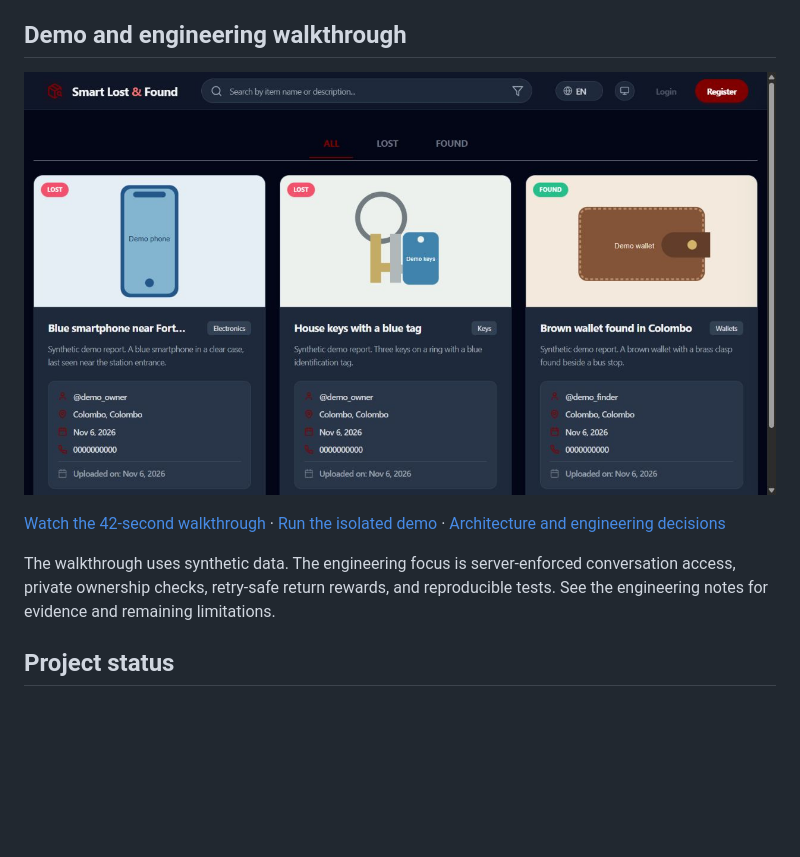
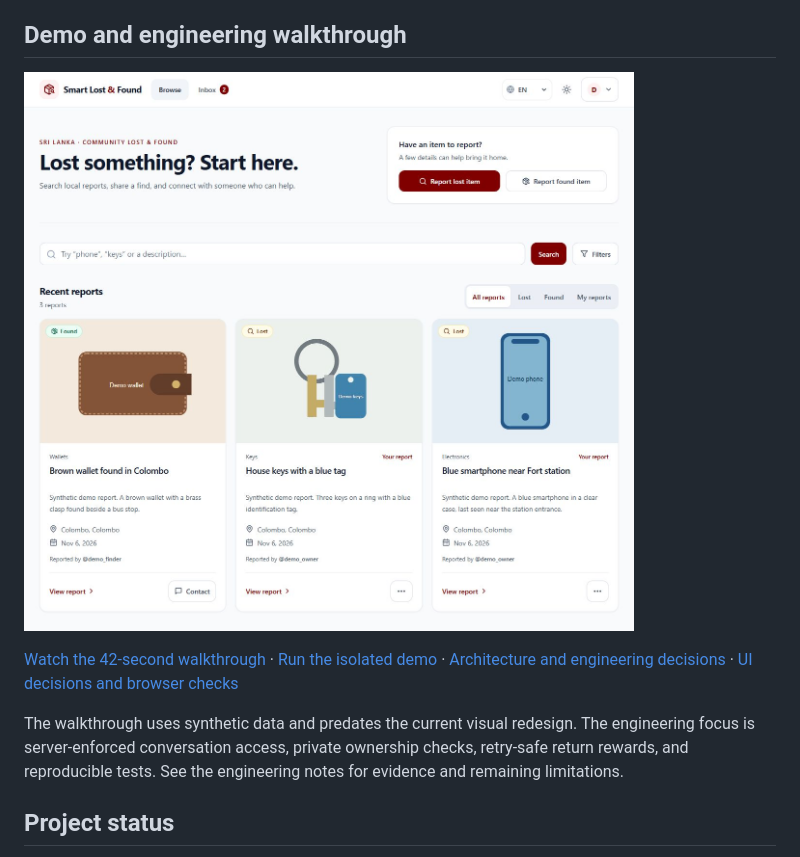
Before and after one commit to minuraDinupriya/smart-lost-and-found-sl, a Markdown page: README.md, the part around the change. GitHub-like rendering; pictures changed too: docs/media/ui-home-desktop-light.jpg (added); blank space fills up the shorter version.

Commit message:
docs: record UI decisions and browser validation

```diff
--- a/README.md
+++ b/README.md
@@ -4,11 +4,11 @@ A web application for reporting lost and found items in Sri Lanka and coordinati
 
 ## Demo and engineering walkthrough
 
-![Local demo dashboard with synthetic reports](docs/media/01-dashboard.jpg)
+![Local demo dashboard with synthetic reports](docs/media/ui-home-desktop-light.jpg)
 
-[Watch the 42-second walkthrough](docs/media/demo-walkthrough.mp4) · [Run the isolated demo](docs/DEMO.md) · [Architecture and engineering decisions](docs/ENGINEERING.md)
+[Watch the 42-second walkthrough](docs/media/demo-walkthrough.mp4) · [Run the isolated demo](docs/DEMO.md) · [Architecture and engineering decisions](docs/ENGINEERING.md) · [UI decisions and browser checks](docs/UI_REVIEW.md)
 
-The walkthrough uses synthetic data. The engineering focus is server-enforced conversation access, private ownership checks, retry-safe return rewards, and reproducible tests. See the engineering notes for evidence and remaining limitations.
+The walkthrough uses synthetic data and predates the current visual redesign. The engineering focus is server-enforced conversation access, private ownership checks, retry-safe return rewards, and reproducible tests. See the engineering notes for evidence and remaining limitations.
 
 ## Project status
 
```
Also changed, not shown: docs/DEMO.md (+3 -1 lines), docs/UI_REVIEW.md (added, +65 -0 lines), docs/media/ui-home-desktop-dark.jpg (added), docs/media/ui-home-mobile-dark.jpg (added), docs/media/ui-home-mobile-light.jpg (added), docs/media/ui-verification-mobile-dark.jpg (added).
